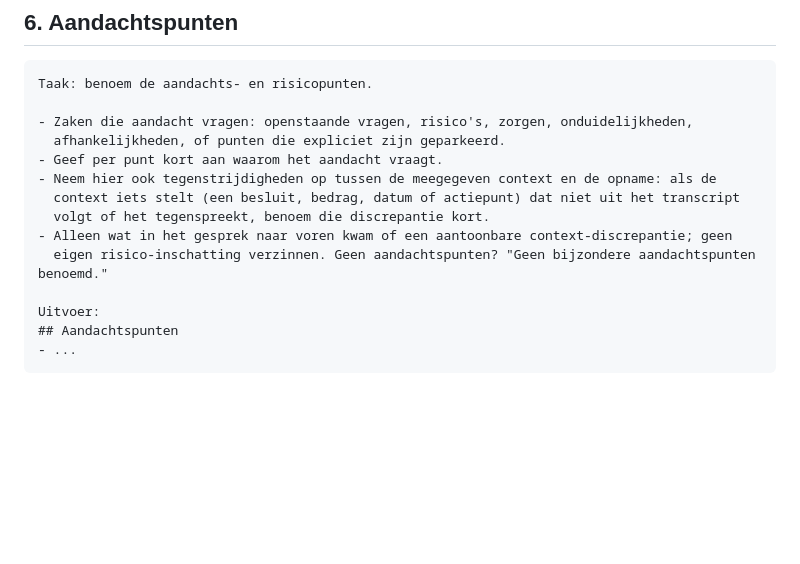
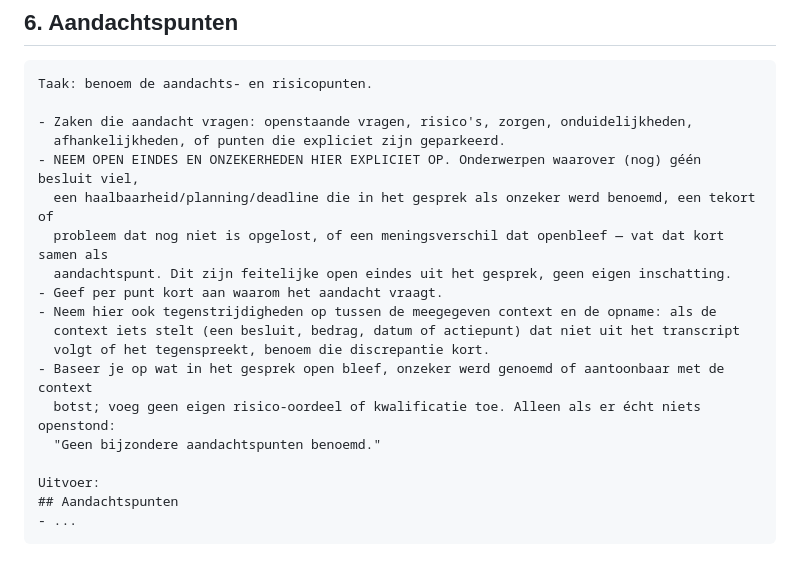
Before and after one commit to eelcor/Leidse-Transcriptietool, a Markdown page: PROMPTS.md, the part around one of its changes. Drawn GitHub-style; blank space fills up the shorter version.

Commit message:
Prompt: open eindes/onzekerheden expliciet in Aandachtspunten
Aandachtspunten (sectie 6 + Volledig verslag) vraagt nu expliciet om open eindes en
onzekerheden die feitelijk in het gesprek bleven liggen: onderwerpen zonder besluit, een
onzekere haalbaarheid/planning/deadline, een nog niet opgelost tekort/probleem, openstaande
vragen, afhankelijkheden of geparkeerde punten. Feitelijk formuleren, geen eigen risico-oordeel.

Co-Authored-By: Claude Opus 4.8 <noreply@anthropic.com>

```diff
--- a/PROMPTS.md
+++ b/PROMPTS.md
@@ -227,12 +227,17 @@ Taak: benoem de aandachts- en risicopunten.
 
 - Zaken die aandacht vragen: openstaande vragen, risico's, zorgen, onduidelijkheden,
   afhankelijkheden, of punten die expliciet zijn geparkeerd.
+- NEEM OPEN EINDES EN ONZEKERHEDEN HIER EXPLICIET OP. Onderwerpen waarover (nog) géén besluit viel,
+  een haalbaarheid/planning/deadline die in het gesprek als onzeker werd benoemd, een tekort of
+  probleem dat nog niet is opgelost, of een meningsverschil dat openbleef — vat dat kort samen als
+  aandachtspunt. Dit zijn feitelijke open eindes uit het gesprek, geen eigen inschatting.
 - Geef per punt kort aan waarom het aandacht vraagt.
 - Neem hier ook tegenstrijdigheden op tussen de meegegeven context en de opname: als de
   context iets stelt (een besluit, bedrag, datum of actiepunt) dat niet uit het transcript
   volgt of het tegenspreekt, benoem die discrepantie kort.
-- Alleen wat in het gesprek naar voren kwam of een aantoonbare context-discrepantie; geen
-  eigen risico-inschatting verzinnen. Geen aandachtspunten? "Geen bijzondere aandachtspunten benoemd."
+- Baseer je op wat in het gesprek open bleef, onzeker werd genoemd of aantoonbaar met de context
+  botst; voeg geen eigen risico-oordeel of kwalificatie toe. Alleen als er écht niets openstond:
+  "Geen bijzondere aandachtspunten benoemd."
 
 Uitvoer:
 ## Aandachtspunten
```
Also changed, not shown: other parts of PROMPTS.md (+5 -1 lines).
